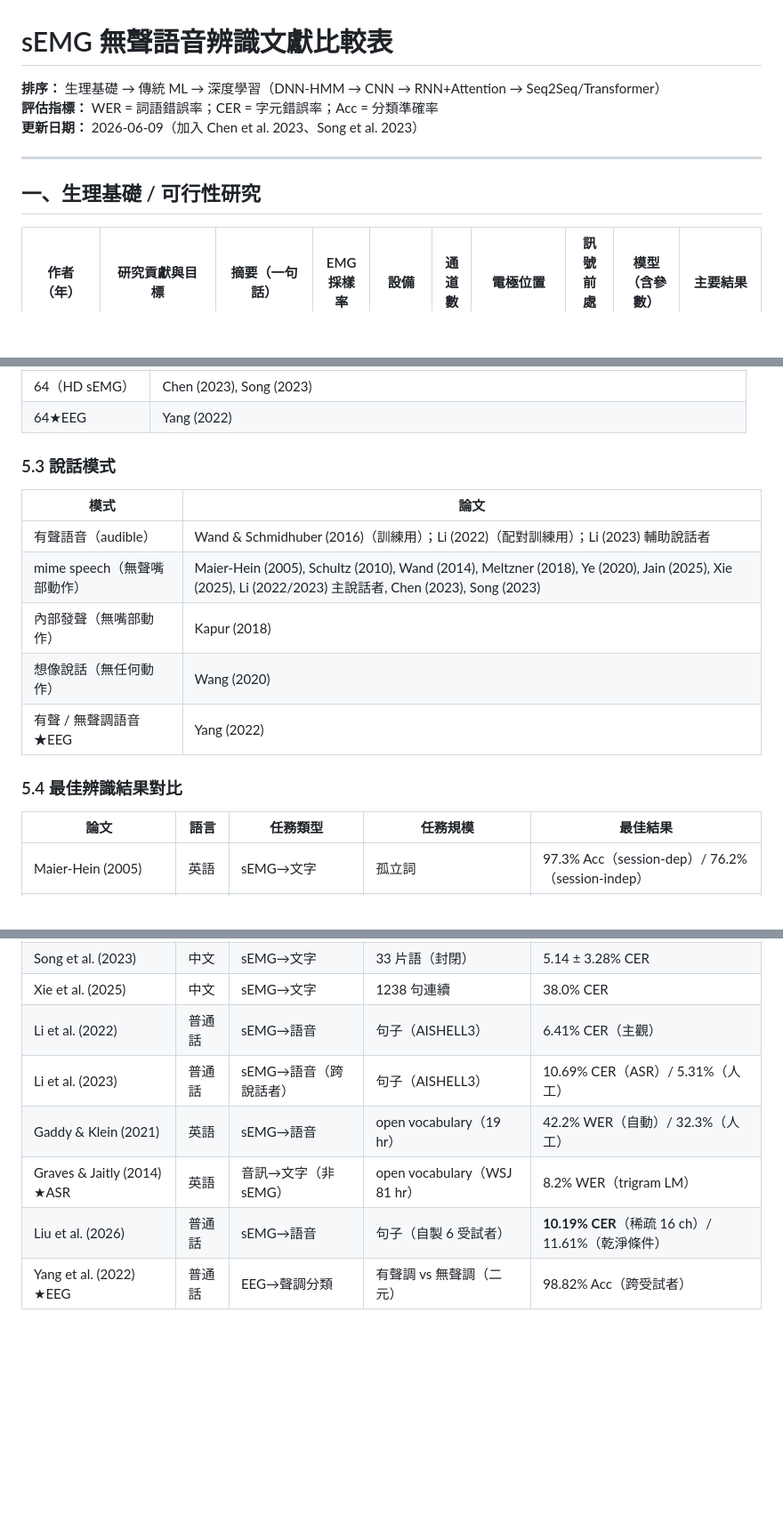
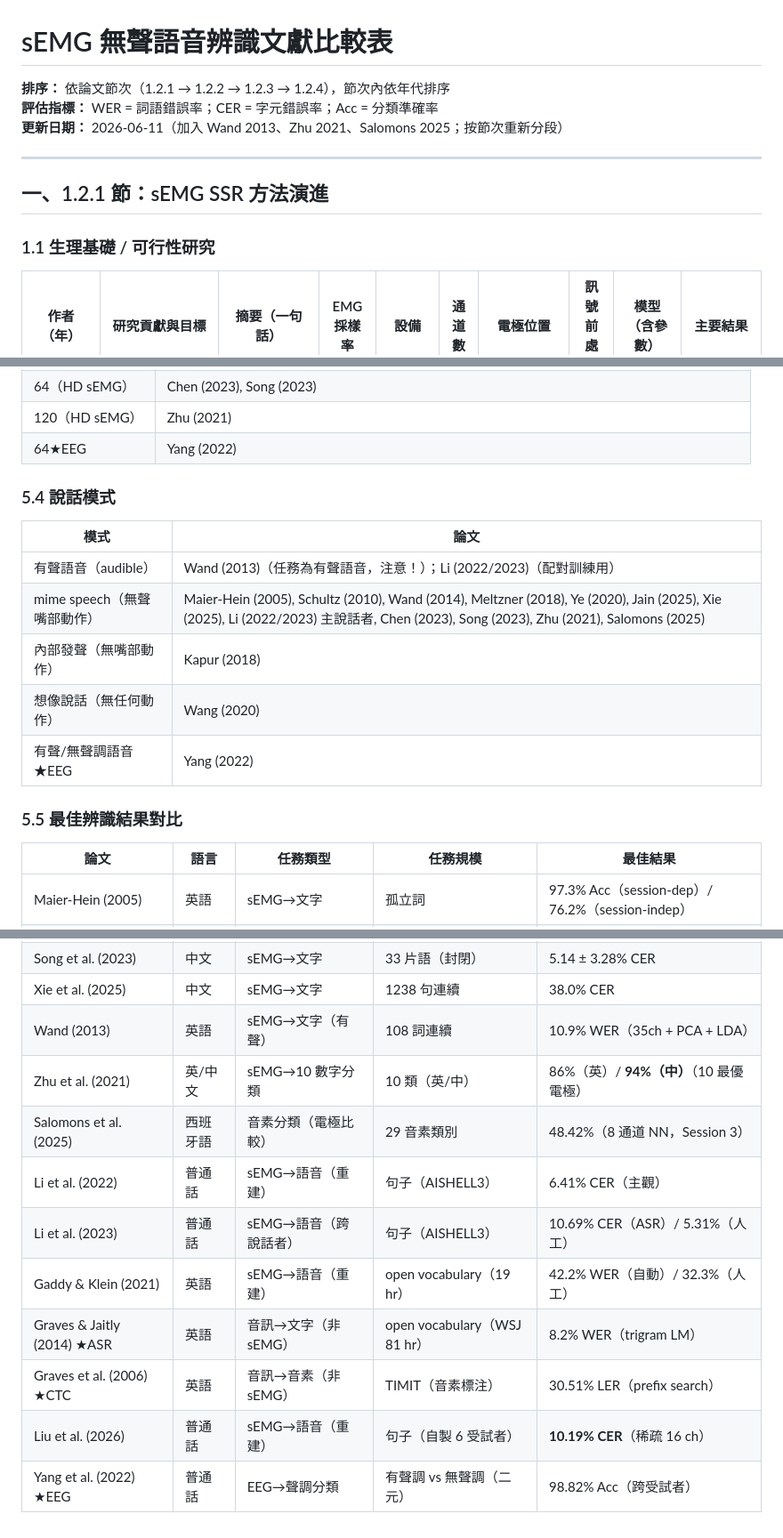
Before and after one commit to rayopenclaw316-gif/ray-agent, a Markdown page: papers/literature_comparison_table.md, 3 parts joined by grey strips. Shown at 89% size. Drawn GitHub-style; blank space fills up the shorter version.

```diff
--- a/papers/literature_comparison_table.md
+++ b/papers/literature_comparison_table.md
@@ -1,12 +1,14 @@
 # sEMG 無聲語音辨識文獻比較表
 
-**排序：** 生理基礎 → 傳統 ML → 深度學習（DNN-HMM → CNN → RNN+Attention → Seq2Seq/Transformer）
+**排序：** 依論文節次（1.2.1 → 1.2.2 → 1.2.3 → 1.2.4），節次內依年代排序
 **評估指標：** WER = 詞語錯誤率；CER = 字元錯誤率；Acc = 分類準確率
-**更新日期：** 2026-06-09（加入 Chen et al. 2023、Song et al. 2023）
+**更新日期：** 2026-06-11（加入 Wand 2013、Zhu 2021、Salomons 2025；按節次重新分段）
 
 ---
 
-## 一、生理基礎 / 可行性研究
+## 一、1.2.1 節：sEMG SSR 方法演進
+
+### 1.1 生理基礎 / 可行性研究
 
 | 作者（年） | 研究貢獻與目標 | 摘要（一句話） | EMG 採樣率 | 設備 | 通道數 | 電極位置 | 訊號前處理 | 模型（含參數） | 主要結果 |
 |-----------|-------------|------------|-----------|------|--------|---------|----------|-------------|--------|
@@ -118,17 +128,18 @@
 | 64（HD sEMG）| Chen (2023), Song (2023) |
+| 120（HD sEMG）| Zhu (2021) |
 | 64★EEG | Yang (2022) |
 
-### 5.3 說話模式
+### 5.4 說話模式
 
 | 模式 | 論文 |
 |------|------|
-| 有聲語音（audible）| Wand & Schmidhuber (2016)（訓練用）；Li (2022)（配對訓練用）；Li (2023) 輔助說話者 |
-| mime speech（無聲嘴部動作）| Maier-Hein (2005), Schultz (2010), Wand (2014), Meltzner (2018), Ye (2020), Jain (2025), Xie (2025), Li (2022/2023) 主說話者, Chen (2023), Song (2023) |
+| 有聲語音（audible）| Wand (2013)（任務為有聲語音，注意！）；Li (2022/2023)（配對訓練用）|
+| mime speech（無聲嘴部動作）| Maier-Hein (2005), Schultz (2010), Wand (2014), Meltzner (2018), Ye (2020), Jain (2025), Xie (2025), Li (2022/2023) 主說話者, Chen (2023), Song (2023), Zhu (2021), Salomons (2025) |
 | 內部發聲（無嘴部動作）| Kapur (2018) |
 | 想像說話（無任何動作）| Wang (2020) |
-| 有聲 / 無聲調語音★EEG | Yang (2022) |
+| 有聲/無聲調語音★EEG | Yang (2022) |
 
-### 5.4 最佳辨識結果對比
+### 5.5 最佳辨識結果對比
 
 | 論文 | 語言 | 任務類型 | 任務規模 | 最佳結果 |
 |------|------|---------|---------|---------|
@@ -143,9 +154,13 @@
 | Chen et al. (2023) | 中文 | sEMG→文字 | 33 片語（封閉）| **3.11 ± 1.46% CER** |
 | Song et al. (2023) | 中文 | sEMG→文字 | 33 片語（封閉）| 5.14 ± 3.28% CER |
 | Xie et al. (2025) | 中文 | sEMG→文字 | 1238 句連續 | 38.0% CER |
-| Li et al. (2022) | 普通話 | sEMG→語音 | 句子（AISHELL3）| 6.41% CER（主觀）|
+| Wand (2013) | 英語 | sEMG→文字（有聲）| 108 詞連續 | 10.9% WER（35ch + PCA + LDA）|
+| Zhu et al. (2021) | 英/中文 | sEMG→10 數字分類 | 10 類（英/中）| 86%（英）/ **94%（中）**（10 最優電極）|
+| Salomons et al. (2025) | 西班牙語 | 音素分類（電極比較）| 29 音素類別 | 48.42%（8 通道 NN，Session 3）|
+| Li et al. (2022) | 普通話 | sEMG→語音（重建）| 句子（AISHELL3）| 6.41% CER（主觀）|
 | Li et al. (2023) | 普通話 | sEMG→語音（跨說話者）| 句子（AISHELL3）| 10.69% CER（ASR）/ 5.31%（人工）|
-| Gaddy & Klein (2021) | 英語 | sEMG→語音 | open vocabulary（19 hr）| 42.2% WER（自動）/ 32.3%（人工）|
+| Gaddy & Klein (2021) | 英語 | sEMG→語音（重建）| open vocabulary（19 hr）| 42.2% WER（自動）/ 32.3%（人工）|
 | Graves & Jaitly (2014) ★ASR | 英語 | 音訊→文字（非 sEMG）| open vocabulary（WSJ 81 hr）| 8.2% WER（trigram LM）|
-| Liu et al. (2026) | 普通話 | sEMG→語音 | 句子（自製 6 受試者）| **10.19% CER**（稀疏 16 ch）/ 11.61%（乾淨條件）|
+| Graves et al. (2006) ★CTC | 英語 | 音訊→音素（非 sEMG）| TIMIT（音素標注）| 30.51% LER（prefix search）|
+| Liu et al. (2026) | 普通話 | sEMG→語音（重建）| 句子（自製 6 受試者）| **10.19% CER**（稀疏 16 ch）|
 | Yang et al. (2022) ★EEG | 普通話 | EEG→聲調分類 | 有聲調 vs 無聲調（二元）| 98.82% Acc（跨受試者）|
```
Also changed, not shown: other parts of papers/literature_comparison_table.md (+65 -57 lines).
